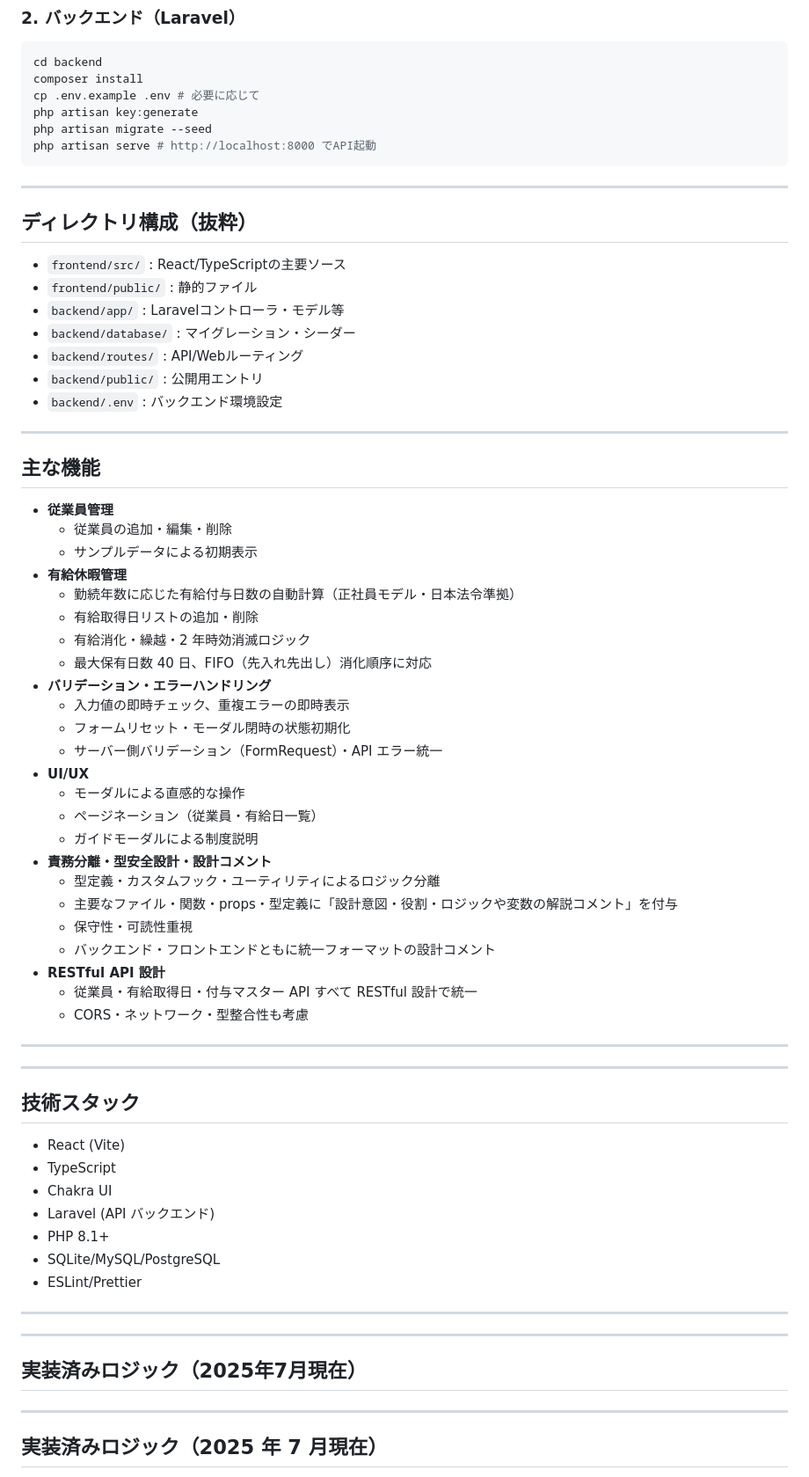
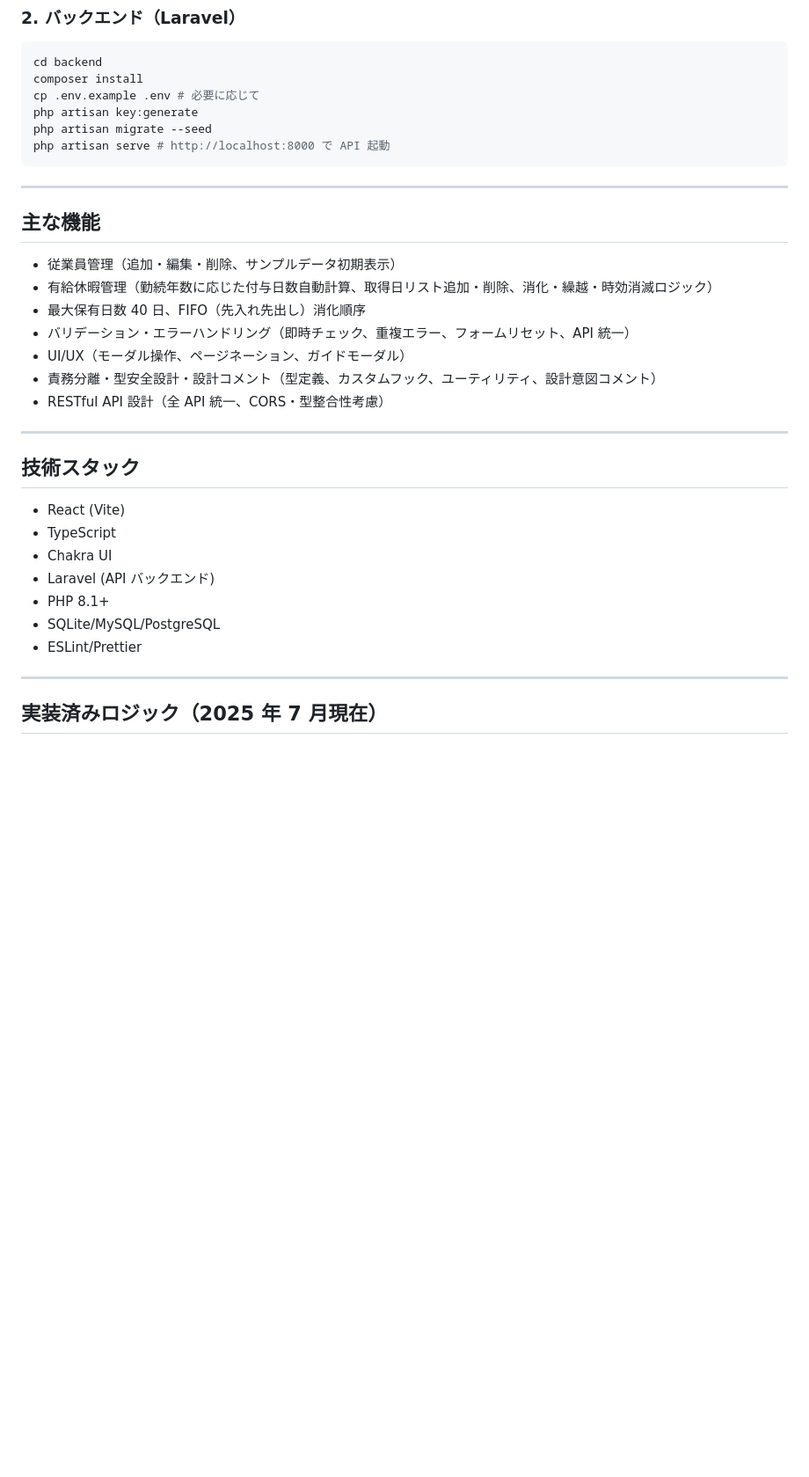
Before and after one commit to smurak1201/paid-leave-manager, a Markdown page: README.md, the part around one of its changes. Shown at 88% size. Drawn GitHub-style; blank space fills up the shorter version.

Commit message:
README.mdの内容を整理し、リポジトリ構成や機能を明確に記載。実装済みロジックと未対応のロジックを追加。

````diff
--- a/README.md
+++ b/README.md
@@ -33,52 +30,20 @@ composer install
 cp .env.example .env # 必要に応じて
 php artisan key:generate
 php artisan migrate --seed
-php artisan serve # http://localhost:8000 でAPI起動
+php artisan serve # http://localhost:8000 で API 起動
 ```
-
----
-
-## ディレクトリ構成（抜粋）
-
-- `frontend/src/` : React/TypeScriptの主要ソース
-- `frontend/public/` : 静的ファイル
-- `backend/app/` : Laravelコントローラ・モデル等
-- `backend/database/` : マイグレーション・シーダー
-- `backend/routes/` : API/Webルーティング
-- `backend/public/` : 公開用エントリ
-- `backend/.env` : バックエンド環境設定
 
 ---
 
 ## 主な機能
 
-- **従業員管理**
-  - 従業員の追加・編集・削除
-  - サンプルデータによる初期表示
-- **有給休暇管理**
-  - 勤続年数に応じた有給付与日数の自動計算（正社員モデル・日本法令準拠）
-  - 有給取得日リストの追加・削除
-  - 有給消化・繰越・2 年時効消滅ロジック
-  - 最大保有日数 40 日、FIFO（先入れ先出し）消化順序に対応
-- **バリデーション・エラーハンドリング**
-  - 入力値の即時チェック、重複エラーの即時表示
-  - フォームリセット・モーダル閉時の状態初期化
-  - サーバー側バリデーション（FormRequest）・API エラー統一
-- **UI/UX**
-  - モーダルによる直感的な操作
-  - ページネーション（従業員・有給日一覧）
-  - ガイドモーダルによる制度説明
-- **責務分離・型安全設計・設計コメント**
-  - 型定義・カスタムフック・ユーティリティによるロジック分離
-  - 主要なファイル・関数・props・型定義に「設計意図・役割・ロジックや変数の解説コメント」を付与
-  - 保守性・可読性重視
-  - バックエンド・フロントエンドともに統一フォーマットの設計コメント
-- **RESTful API 設計**
-  - 従業員・有給取得日・付与マスター API すべて RESTful 設計で統一
-  - CORS・ネットワーク・型整合性も考慮
-
----
-
+- 従業員管理（追加・編集・削除、サンプルデータ初期表示）
+- 有給休暇管理（勤続年数に応じた付与日数自動計算、取得日リスト追加・削除、消化・繰越・時効消滅ロジック）
+- 最大保有日数 40 日、FIFO（先入れ先出し）消化順序
+- バリデーション・エラーハンドリング（即時チェック、重複エラー、フォームリセット、API 統一）
+- UI/UX（モーダル操作、ページネーション、ガイドモーダル）
+- 責務分離・型安全設計・設計コメント（型定義、カスタムフック、ユーティリティ、設計意図コメント）
+- RESTful API 設計（全 API 統一、CORS・型整合性考慮）
 
 ---
 
@@ -94,13 +59,6 @@ php artisan serve # http://localhost:8000 でAPI起動
 
 ---
 
-
----
-
-## 実装済みロジック（2025年7月現在）
-
----
-
 ## 実装済みロジック（2025 年 7 月現在）
 
 - 勤続年数に応じた付与日数自動計算（正社員モデル）
````
Also changed, not shown: other parts of README.md (+78 -10 lines).
